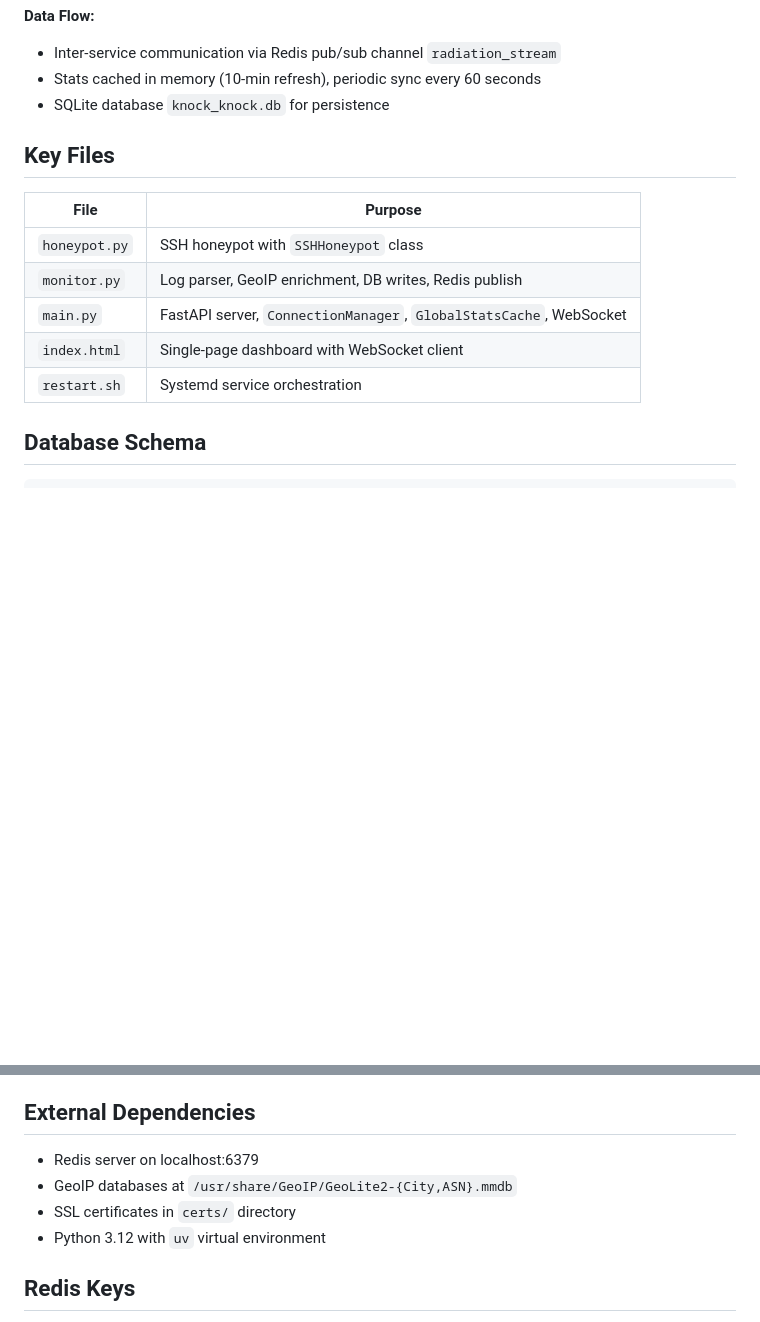
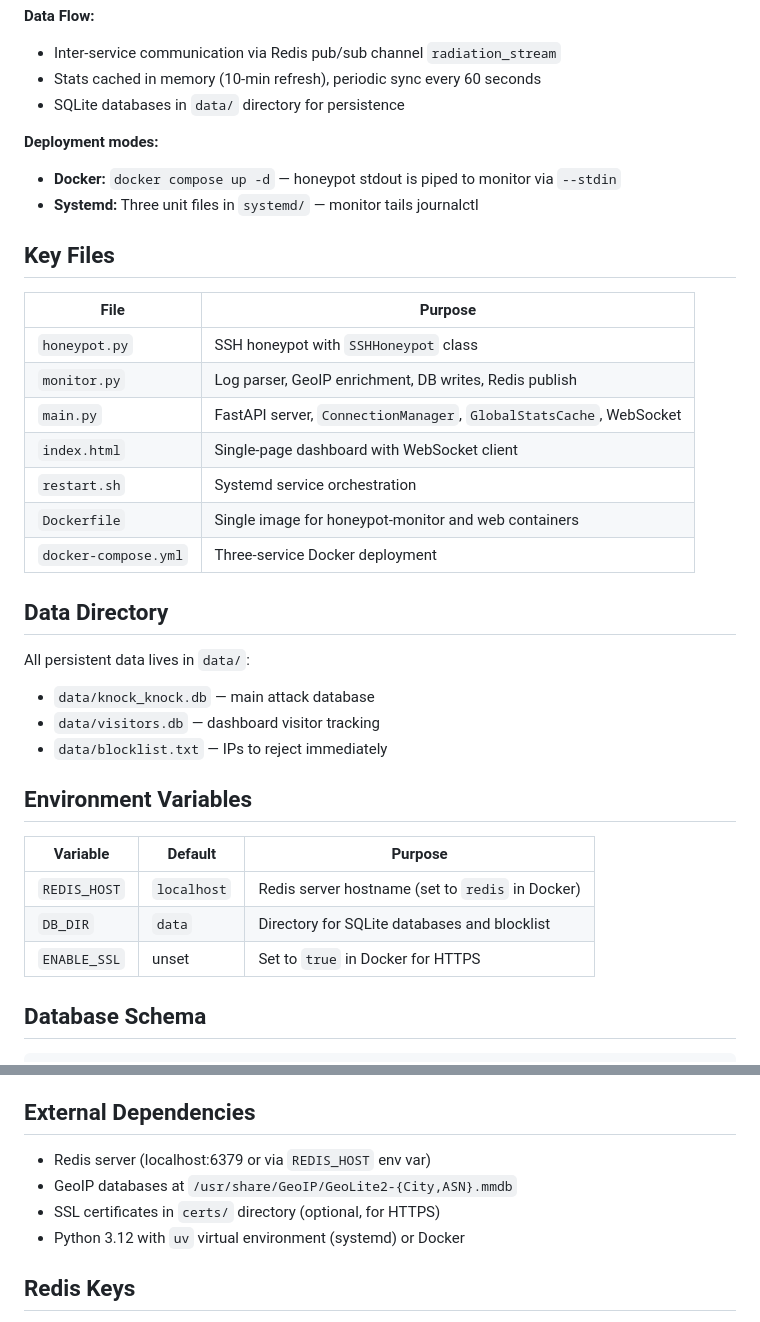
Before and after one commit to djkurlander/knock-knock, a Markdown page: CLAUDE.md, 2 parts joined by grey strips. Drawn GitHub-style; blank space fills up the shorter version.

```diff
--- a/CLAUDE.md
+++ b/CLAUDE.md
@@ -72,7 +84,11 @@ SSH Attacker → honeypot.py (port 22) → journalctl logs
 **Data Flow:**
 - Inter-service communication via Redis pub/sub channel `radiation_stream`
 - Stats cached in memory (10-min refresh), periodic sync every 60 seconds
-- SQLite database `knock_knock.db` for persistence
+- SQLite databases in `data/` directory for persistence
+
+**Deployment modes:**
+- **Docker:** `docker compose up -d` — honeypot stdout is piped to monitor via `--stdin`
+- **Systemd:** Three unit files in `systemd/` — monitor tails journalctl
 
 ## Key Files
 
@@ -83,6 +99,23 @@ SSH Attacker → honeypot.py (port 22) → journalctl logs
 | `main.py` | FastAPI server, `ConnectionManager`, `GlobalStatsCache`, WebSocket |
 | `index.html` | Single-page dashboard with WebSocket client |
 | `restart.sh` | Systemd service orchestration |
+| `Dockerfile` | Single image for honeypot-monitor and web containers |
+| `docker-compose.yml` | Three-service Docker deployment |
+
+## Data Directory
+
+All persistent data lives in `data/`:
+- `data/knock_knock.db` — main attack database
+- `data/visitors.db` — dashboard visitor tracking
+- `data/blocklist.txt` — IPs to reject immediately
+
+## Environment Variables
+
+| Variable | Default | Purpose |
+|----------|---------|---------|
+| `REDIS_HOST` | `localhost` | Redis server hostname (set to `redis` in Docker) |
+| `DB_DIR` | `data` | Directory for SQLite databases and blocklist |
+| `ENABLE_SSL` | unset | Set to `true` in Docker for HTTPS |
 
 ## Database Schema
 
@@ -105,10 +138,10 @@ Intel tables are updated on each knock via `INSERT ... ON CONFLICT DO UPDATE`. T
 
 ## External Dependencies
 
-- Redis server on localhost:6379
+- Redis server (localhost:6379 or via `REDIS_HOST` env var)
 - GeoIP databases at `/usr/share/GeoIP/GeoLite2-{City,ASN}.mmdb`
-- SSL certificates in `certs/` directory
-- Python 3.12 with `uv` virtual environment
+- SSL certificates in `certs/` directory (optional, for HTTPS)
+- Python 3.12 with `uv` virtual environment (systemd) or Docker
 
 ## Redis Keys
 
```
Also changed, not shown: other parts of CLAUDE.md (+19 -7 lines).
